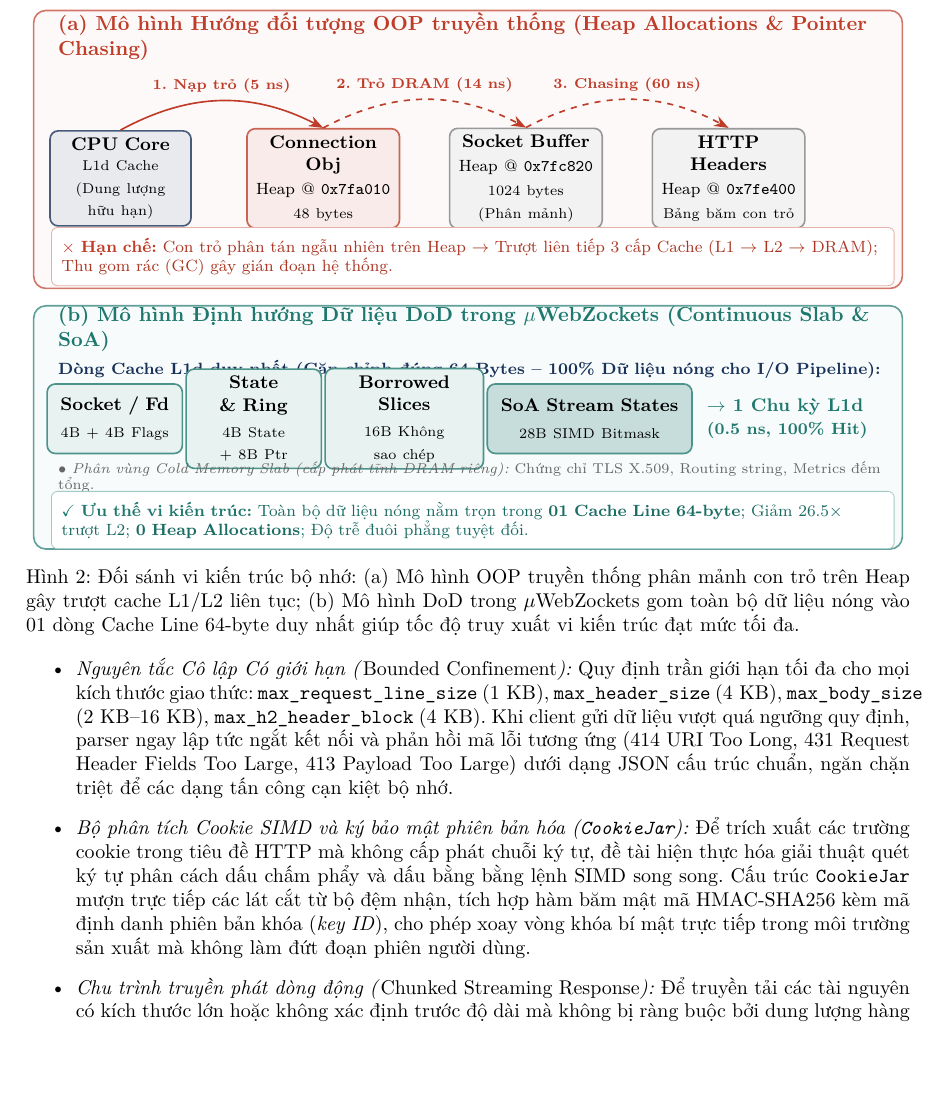
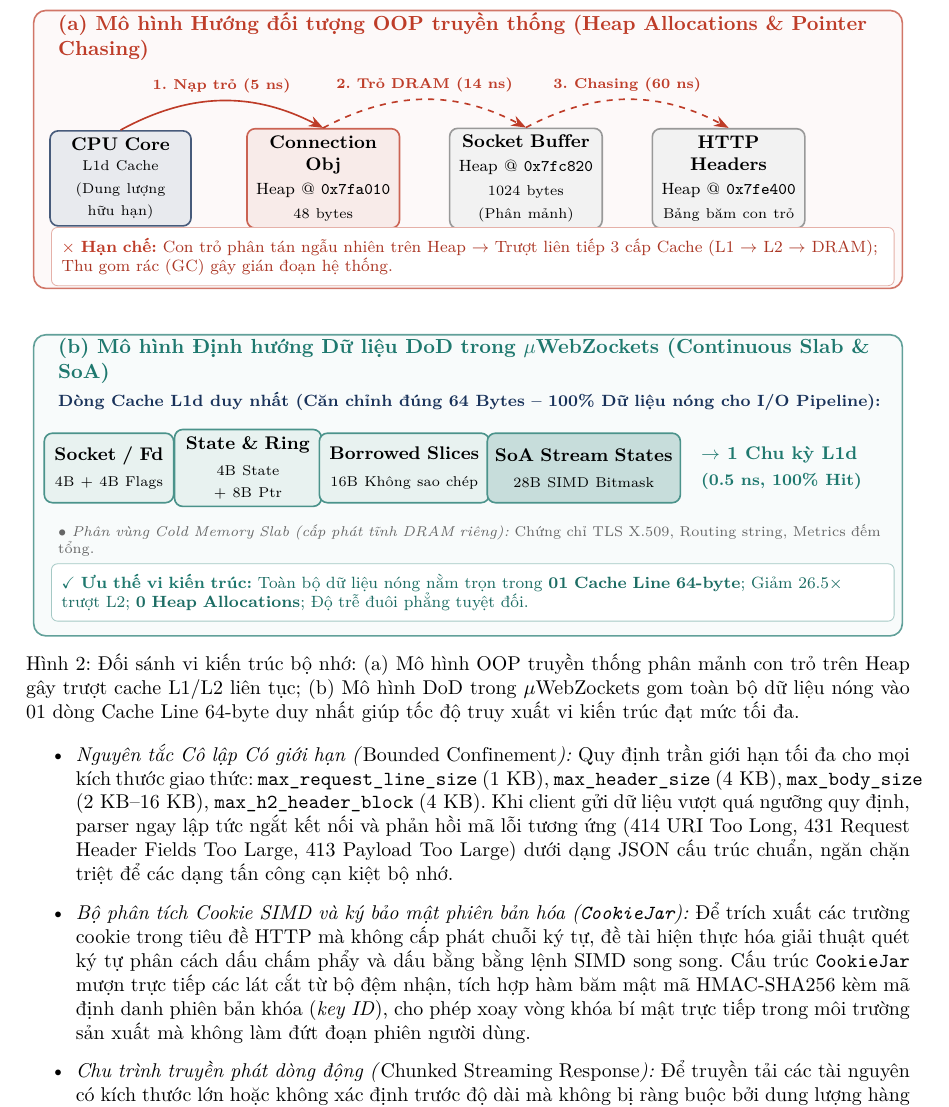
Before and after one commit to farbenbuilds/uWebZockets, a LaTeX document (paper/uit-nckhsv-2026/main.tex): part of page 6 of 11, cut so that both start at the same text, the shorter picture padded with empty space. Compiled offline with pdfLaTeX.

Commit message:
fix(paper): expand vertical clearance and box spacing in Figure 2 DoD panel to eliminate text collision

```diff
--- a/paper/uit-nckhsv-2026/main.tex
+++ b/paper/uit-nckhsv-2026/main.tex
@@ -293,14 +293,14 @@ Nghiên cứu, mô hình hóa, tối ưu hóa và đánh giá thực nghiệm to
 ]
 
 % ==================== PANEL A: OOP TRADITIONAL ====================
-\draw[draw=naturecoral!70, fill=naturecoral!3, thick, rounded corners=6pt] (0, 3.5) rectangle (15.0, 8.3);
+\draw[draw=naturecoral!70, fill=naturecoral!3, thick, rounded corners=6pt] (0, 4.2) rectangle (15.0, 9.0);
 
-\node[anchor=west, font=\bfseries\normalsize, text=naturecoral, text width=14.4cm] at (0.3, 7.85) {
+\node[anchor=west, font=\bfseries\normalsize, text=naturecoral, text width=14.4cm] at (0.3, 8.55) {
     (a) Mô hình Hướng đối tượng OOP truyền thống (Heap Allocations \& Pointer Chasing)
 };
 
 % CPU
-\node[box=naturenavy, text width=2.2cm, minimum height=1.5cm] (cpu) at (1.5, 5.4) {
+\node[box=naturenavy, text width=2.2cm, minimum height=1.5cm] (cpu) at (1.5, 6.1) {
     \textbf{CPU Core}\\[2pt]
     \scriptsize L1d Cache\\(Dung lượng hữu hạn)
 };
@@ -330,54 +330,52 @@ Nghiên cứu, mô hình hóa, tối ưu hóa và đánh giá thực nghiệm to
 \draw[arrow=naturecoral, dashed, thick] (buf.north) to[bend left=28] node[midway, above, font=\scriptsize\bfseries, text=naturecoral] {3. Chasing (60 ns)} (hdr.north);
 
 % Summary banner A
-\node[anchor=west, font=\footnotesize, text=naturecoral!90!black, fill=white, draw=naturecoral!40, rounded corners=3pt, inner sep=5pt, text width=14.2cm] at (0.3, 4.05) {
+\node[anchor=west, font=\footnotesize, text=naturecoral!90!black, fill=white, draw=naturecoral!40, rounded corners=3pt, inner sep=5pt, text width=14.2cm] at (0.3, 4.75) {
     \textbf{\color{naturecoral}$\times$ Hạn chế:} Con trỏ phân tán ngẫu nhiên trên Heap $\to$ Trượt liên tiếp 3 cấp Cache (L1 $\to$ L2 $\to$ DRAM); Thu gom rác (GC) gây gián đoạn hệ thống.
 };
 
 
 % ==================== PANEL B: DoD UWEBZOCKETS ====================
-\draw[draw=natureteal!70, fill=natureteal!3, thick, rounded corners=6pt] (0, -1.0) rectangle (15.0, 3.2);
+\draw[draw=natureteal!70, fill=natureteal!3, thick, rounded corners=6pt] (0, -1.8) rectangle (15.0, 3.4);
 
-\node[anchor=west, font=\bfseries\normalsize, text=natureteal, text width=14.4cm] at (0.3, 2.8) {
+\node[anchor=west, font=\bfseries\normalsize, text=natureteal, text width=14.4cm] at (0.3, 2.95) {
     (b) Mô hình Định hướng Dữ liệu DoD trong $\mu$WebZockets (Continuous Slab \& SoA)
 };
 
 % Sub-title for Cache line
-\node[anchor=west, font=\footnotesize\bfseries, text=naturenavy, text width=14.4cm] at (0.3, 2.1) {
+\node[anchor=west, font=\footnotesize\bfseries, text=naturenavy, text width=14.4cm] at (0.3, 2.25) {
     Dòng Cache L1d duy nhất (Căn chỉnh đúng 64 Bytes -- 100\% Dữ liệu nóng cho I/O Pipeline):
 };
 
-% 64-byte Cache Line Blocks
-\begin{scope}[xshift=0.3cm, yshift=1.25cm]
-    \node[box=natureteal, text width=2.1cm, minimum height=1.2cm] at (1.1, 0) {
+% 64-byte Cache Line Blocks: 4 clean, spacious 2-line cards
+\node[box=natureteal, text width=2.0cm, minimum height=1.2cm] at (1.3, 1.1) {
     \textbf{Socket / Fd}\\[2pt]
     \scriptsize 4B + 4B Flags
 };
-    \node[box=natureteal, text width=2.1cm, minimum height=1.2cm] at (3.5, 0) {
+\node[box=natureteal, text width=2.3cm, minimum height=1.2cm] at (3.7, 1.1) {
     \textbf{State \& Ring}\\[2pt]
     \scriptsize 4B State + 8B Ptr
 };
-    \node[box=natureteal, text width=2.5cm, minimum height=1.2cm] at (6.1, 0) {
+\node[box=natureteal, text width=2.7cm, minimum height=1.2cm] at (6.4, 1.1) {
     \textbf{Borrowed Slices}\\[2pt]
     \scriptsize 16B Không sao chép
 };
-    \node[box=natureteal, fill=natureteal!25, text width=3.3cm, minimum height=1.2cm] at (9.3, 0) {
+\node[box=natureteal, fill=natureteal!25, text width=3.1cm, minimum height=1.2cm] at (9.5, 1.1) {
     \textbf{SoA Stream States}\\[2pt]
     \scriptsize 28B SIMD Bitmask
 };
-    \node[anchor=west, font=\small\bfseries, text=natureteal, align=left] at (11.2, 0) {
-        $\to$ \textbf{1 Chu kỳ L1d}\\
+\node[anchor=west, font=\small\bfseries, text=natureteal, align=left] at (11.4, 1.1) {
+    $\to$ \textbf{1 Chu kỳ L1d}\\[2pt]
     \footnotesize \textbf{(0.5 ns, 100\% Hit)}
 };
-\end{scope}
 
-% Cold memory note with explicit text width
-\node[anchor=west, font=\scriptsize, text=gray!80!black, text width=14.4cm] at (0.3, 0.25) {
+% Cold memory note: at y=-0.15 (ample vertical clearance above and below)
+\node[anchor=west, font=\scriptsize, text=gray!80!black, text width=14.4cm] at (0.3, -0.15) {
     $\bullet$ \textit{Phân vùng Cold Memory Slab (cấp phát tĩnh DRAM riêng):} Chứng chỉ TLS X.509, Routing string, Metrics đếm tổng.
 };
 
-% Summary banner B
-\node[anchor=west, font=\footnotesize, text=natureteal!90!black, fill=white, draw=natureteal!40, rounded corners=3pt, inner sep=5pt, text width=14.2cm] at (0.3, -0.5) {
+% Summary banner B: at y=-1.05
+\node[anchor=west, font=\footnotesize, text=natureteal!90!black, fill=white, draw=natureteal!40, rounded corners=3pt, inner sep=5pt, text width=14.2cm] at (0.3, -1.05) {
     \textbf{\color{natureteal}$\checkmark$ Ưu thế vi kiến trúc:} Toàn bộ dữ liệu nóng nằm trọn trong \textbf{01 Cache Line 64-byte}; Giảm $26.5\times$ trượt L2; \textbf{0 Heap Allocations}; Độ trễ đuôi phẳng tuyệt đối.
 };
 
```
Also changed, not shown: paper/uit-nckhsv-2026/main.tex (6 more changed lines), 1 other file. Lines whose indentation alone changed are shown as unchanged.
